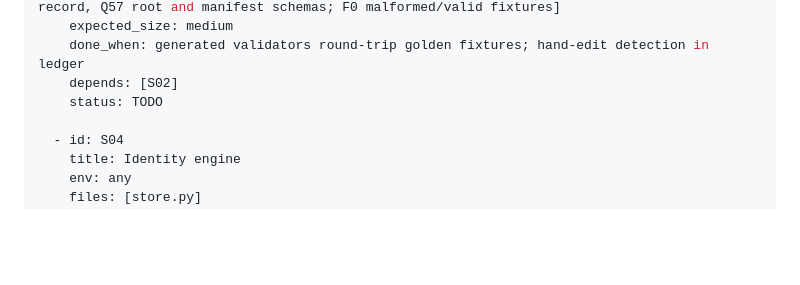
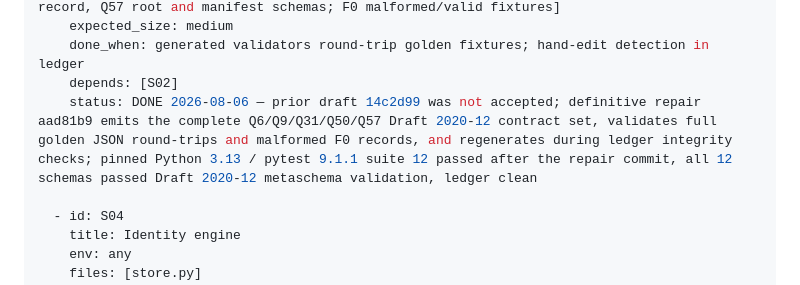
Before and after one commit to recluse-studio/cassette, a Markdown page: IMPLEMENTATION.md, the part around the change. GitHub-like rendering; blank space fills up the shorter version.

Commit message:
S03 close: the contract is complete (The Dispossessed)
Failed before: the queue still marked S03 TODO after aad81b9 supplied and proved every declared contract and both done_when clauses.

Reused instead of authored: the committed repair hash, the pinned twelve-test run, Draft 2020-12 metaschema validation, and the clean ledger result.

Deleted: the stale TODO state and any acceptance of 14c2d99 as a complete S03 implementation.

```diff
--- a/IMPLEMENTATION.md
+++ b/IMPLEMENTATION.md
@@ -97,7 +97,7 @@ steps:
     expected_size: medium
     done_when: generated validators round-trip golden fixtures; hand-edit detection in ledger
     depends: [S02]
-    status: TODO
+    status: DONE 2026-08-06 — prior draft 14c2d99 was not accepted; definitive repair aad81b9 emits the complete Q6/Q9/Q31/Q50/Q57 Draft 2020-12 contract set, validates full golden JSON round-trips and malformed F0 records, and regenerates during ledger integrity checks; pinned Python 3.13 / pytest 9.1.1 suite 12 passed after the repair commit, all 12 schemas passed Draft 2020-12 metaschema validation, ledger clean
 
   - id: S04
     title: Identity engine
```
